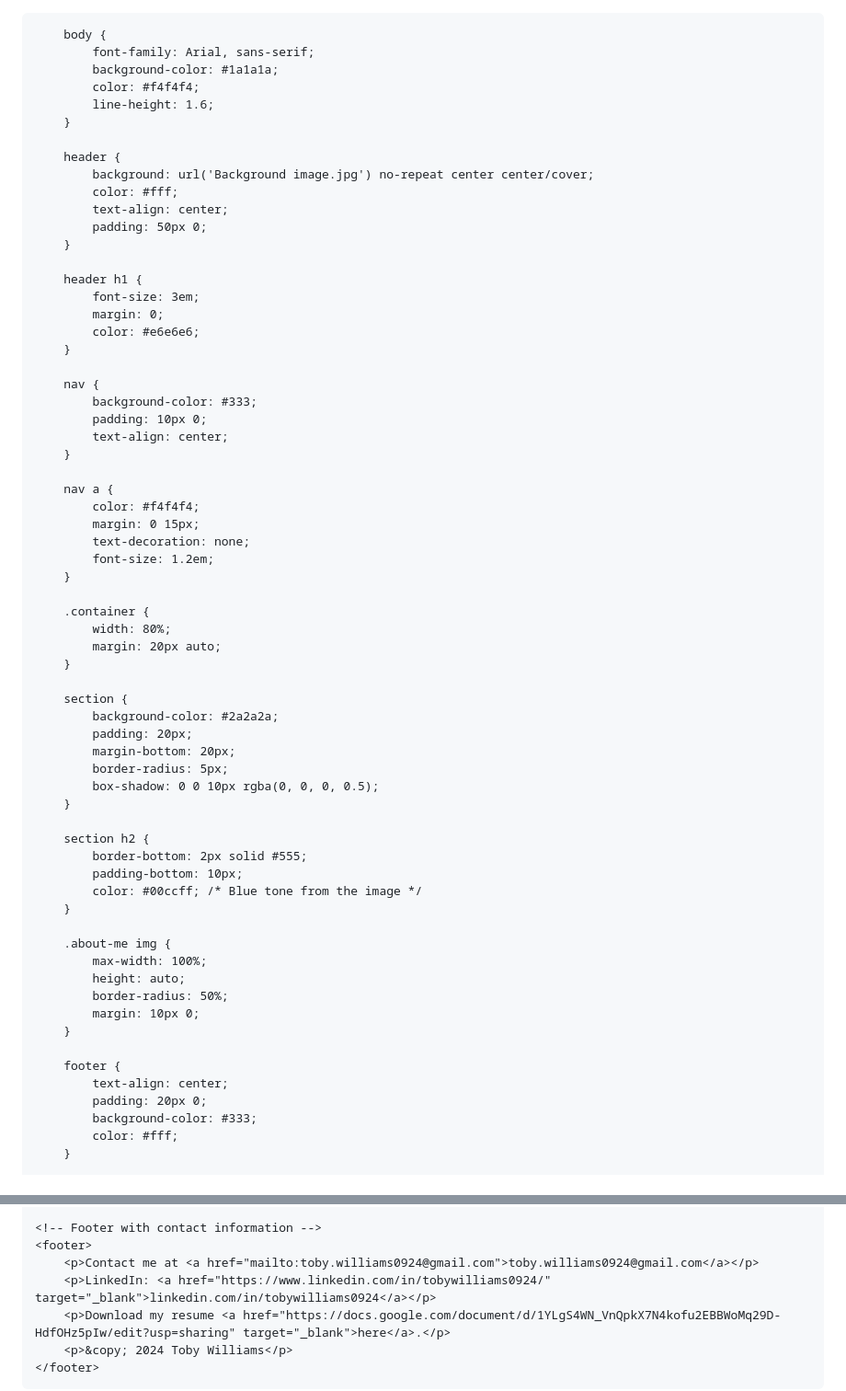
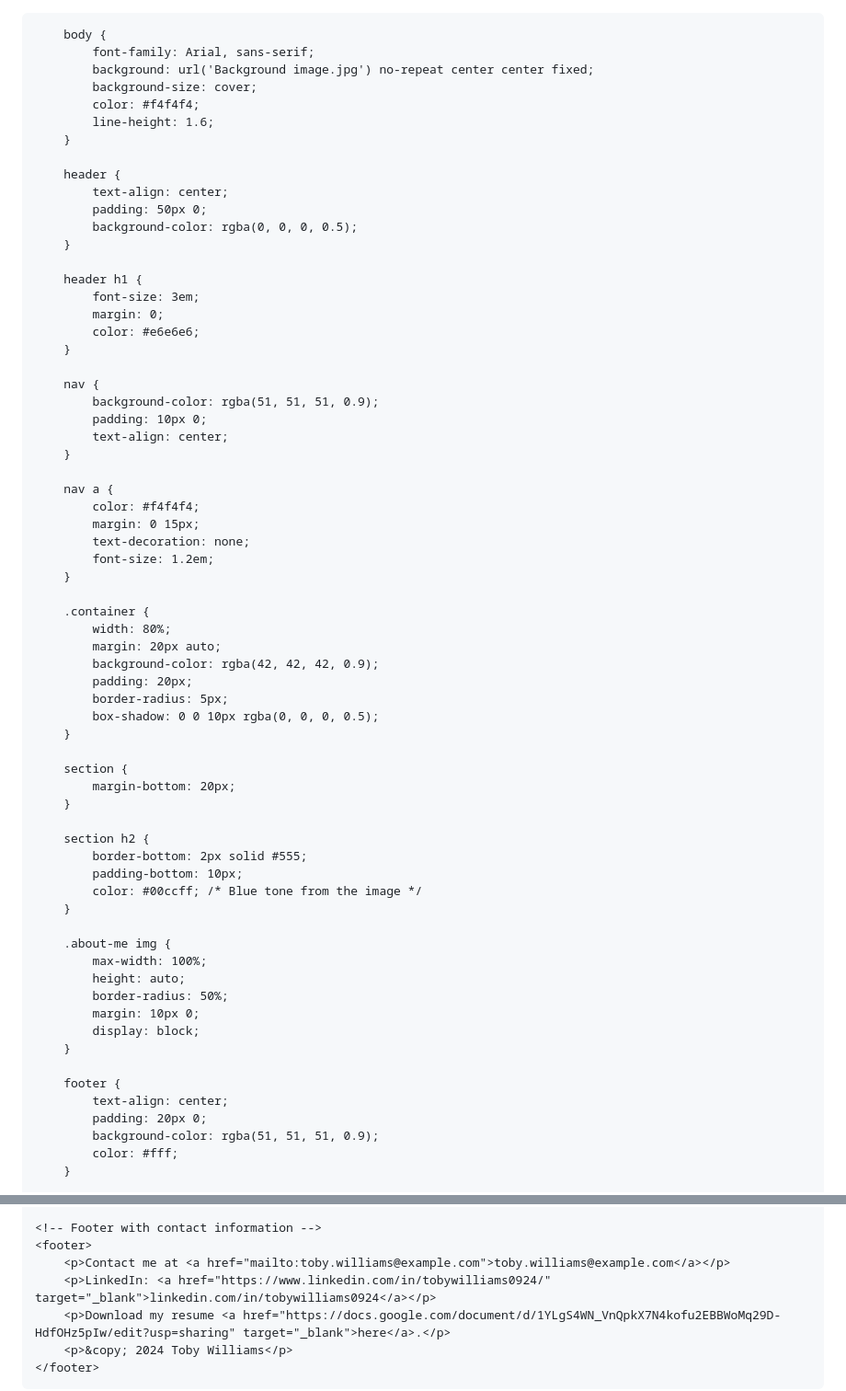
Before and after one commit to TobyWilliams0924/TobyWilliams0924.github.io, a Markdown page: README.md, 2 parts joined by grey strips. Shown: that part at 92% size. Drawn GitHub-style.

```diff
--- a/README.md
+++ b/README.md
@@ -14,16 +14,16 @@
 
         body {
             font-family: Arial, sans-serif;
-            background-color: #1a1a1a;
+            background: url('Background image.jpg') no-repeat center center fixed;
+            background-size: cover;
             color: #f4f4f4;
             line-height: 1.6;
         }
 
         header {
-            background: url('Background image.jpg') no-repeat center center/cover;
-            color: #fff;
             text-align: center;
             padding: 50px 0;
+            background-color: rgba(0, 0, 0, 0.5);
         }
 
         header h1 {
@@ -33,7 +33,7 @@
         }
 
         nav {
-            background-color: #333;
+            background-color: rgba(51, 51, 51, 0.9);
             padding: 10px 0;
             text-align: center;
         }
@@ -48,14 +48,14 @@
         .container {
             width: 80%;
             margin: 20px auto;
+            background-color: rgba(42, 42, 42, 0.9);
+            padding: 20px;
+            border-radius: 5px;
+            box-shadow: 0 0 10px rgba(0, 0, 0, 0.5);
         }
 
         section {
-            background-color: #2a2a2a;
-            padding: 20px;
             margin-bottom: 20px;
-            border-radius: 5px;
-            box-shadow: 0 0 10px rgba(0, 0, 0, 0.5);
         }
 
         section h2 {
@@ -69,12 +69,13 @@
             height: auto;
             border-radius: 50%;
             margin: 10px 0;
+            display: block;
         }
 
         footer {
             text-align: center;
             padding: 20px 0;
-            background-color: #333;
+            background-color: rgba(51, 51, 51, 0.9);
             color: #fff;
         }
 
@@ -145,7 +146,7 @@
 
     <!-- Footer with contact information -->
     <footer>
-        <p>Contact me at <a href="mailto:toby.williams0924@gmail.com">toby.williams0924@gmail.com</a></p>
+        <p>Contact me at <a href="mailto:toby.williams@example.com">toby.williams@example.com</a></p>
         <p>LinkedIn: <a href="https://www.linkedin.com/in/tobywilliams0924/" target="_blank">linkedin.com/in/tobywilliams0924</a></p>
         <p>Download my resume <a href="https://docs.google.com/document/d/1YLgS4WN_VnQpkX7N4kofu2EBBWoMq29D-HdfOHz5pIw/edit?usp=sharing" target="_blank">here</a>.</p>
         <p>&copy; 2024 Toby Williams</p>
```
Also changed, not shown: other parts of README.md (+2 -2 lines).
